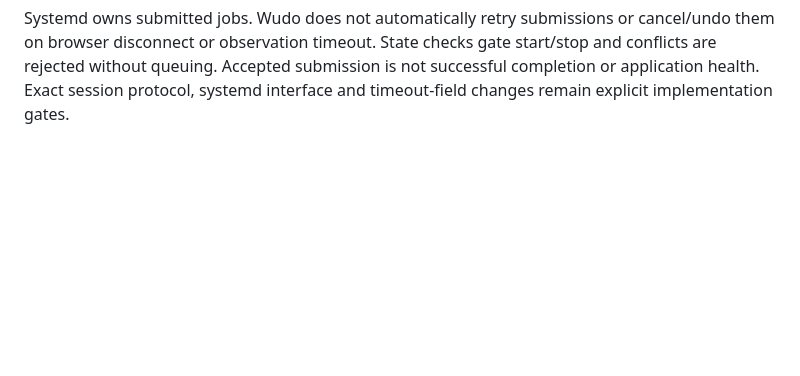
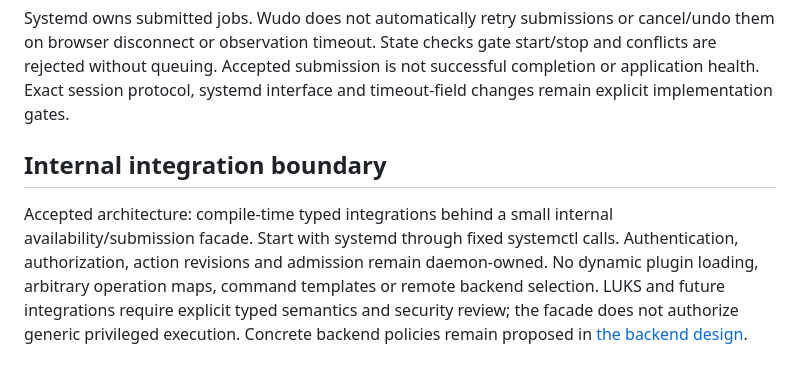
Before and after one commit to rjtg/wudo, a Markdown page: SECURITY.md, the part around the change. Rendered like a GitHub page; blank space fills up the shorter version.

Commit message:
Define typed integration facade and propose systemctl backend

```diff
--- a/SECURITY.md
+++ b/SECURITY.md
@@ -297,3 +297,14 @@ cancel/undo them on browser disconnect or observation timeout. State checks gate
 start/stop and conflicts are rejected without queuing. Accepted submission is
 not successful completion or application health. Exact session protocol,
 systemd interface and timeout-field changes remain explicit implementation gates.
+
+
+## Internal integration boundary
+
+Accepted architecture: compile-time typed integrations behind a small internal
+availability/submission facade. Start with systemd through fixed systemctl calls.
+Authentication, authorization, action revisions and admission remain daemon-owned.
+No dynamic plugin loading, arbitrary operation maps, command templates or remote
+backend selection. LUKS and future integrations require explicit typed semantics
+and security review; the facade does not authorize generic privileged execution.
+Concrete backend policies remain proposed in [the backend design](docs/integration-backends.md).
```
Also changed, not shown: docs/integration-backends.md (added, +208 -0 lines), docs/systemd-execution-contract.md (+11 -3 lines).
